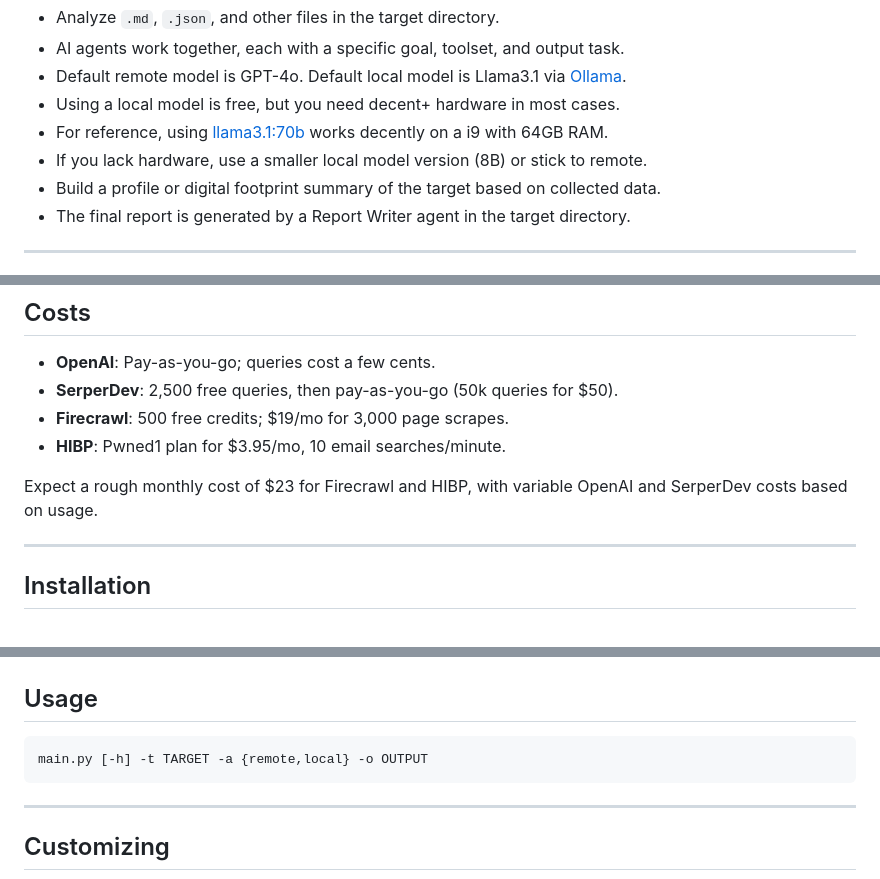
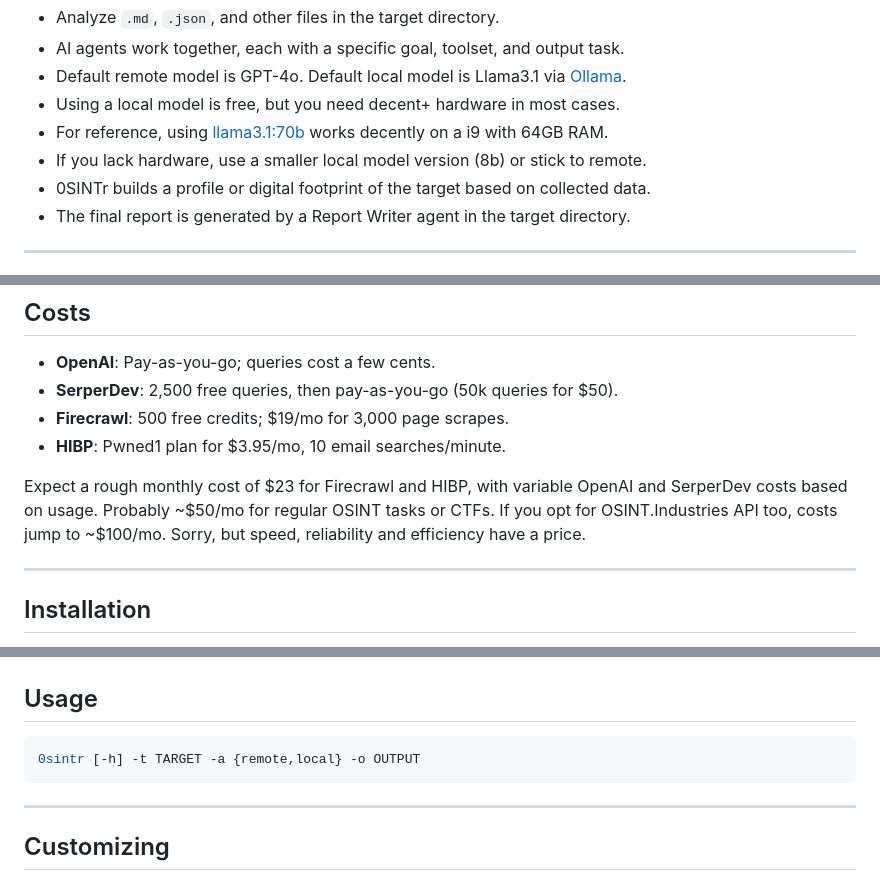
Before and after one commit to 0SINTr/osintr, a Markdown page: README.md, 3 parts joined by grey strips. Drawn GitHub-style.

````diff
--- a/README.md
+++ b/README.md
@@ -41,8 +41,8 @@ Once data is collected, the AI agents (crewAI) automatically analyze the informa
 - Default remote model is GPT-4o. Default local model is Llama3.1 via [Ollama](https://ollama.com).
 - Using a local model is free, but you need decent+ hardware in most cases.
 - For reference, using [llama3.1:70b](https://ollama.com/library/llama3.1) works decently on a i9 with 64GB RAM.
-- If you lack hardware, use a smaller local model version (8B) or stick to remote.
-- Build a profile or digital footprint summary of the target based on collected data.
+- If you lack hardware, use a smaller local model version (8b) or stick to remote.
+- 0SINTr builds a profile or digital footprint of the target based on collected data.
 - The final report is generated by a Report Writer agent in the target directory.
 
 ---
@@ -78,7 +78,7 @@ Optionally, you can collect data from **OSINT.Industries** via their API. Add th
 - **Firecrawl**: 500 free credits; $19/mo for 3,000 page scrapes.
 - **HIBP**: Pwned1 plan for $3.95/mo, 10 email searches/minute.
 
-Expect a rough monthly cost of $23 for Firecrawl and HIBP, with variable OpenAI and SerperDev costs based on usage.
+Expect a rough monthly cost of $23 for Firecrawl and HIBP, with variable OpenAI and SerperDev costs based on usage. Probably ~$50/mo for regular OSINT tasks or CTFs. If you opt for OSINT.Industries API too, costs jump to ~$100/mo. Sorry, but speed, reliability and efficiency have a price.
 
 ---
 
@@ -97,7 +97,7 @@ python setup.py install
 ## Usage
 
 ```bash
-main.py [-h] -t TARGET -a {remote,local} -o OUTPUT
+0sintr [-h] -t TARGET -a {remote,local} -o OUTPUT
 ```
 
 ---
````
